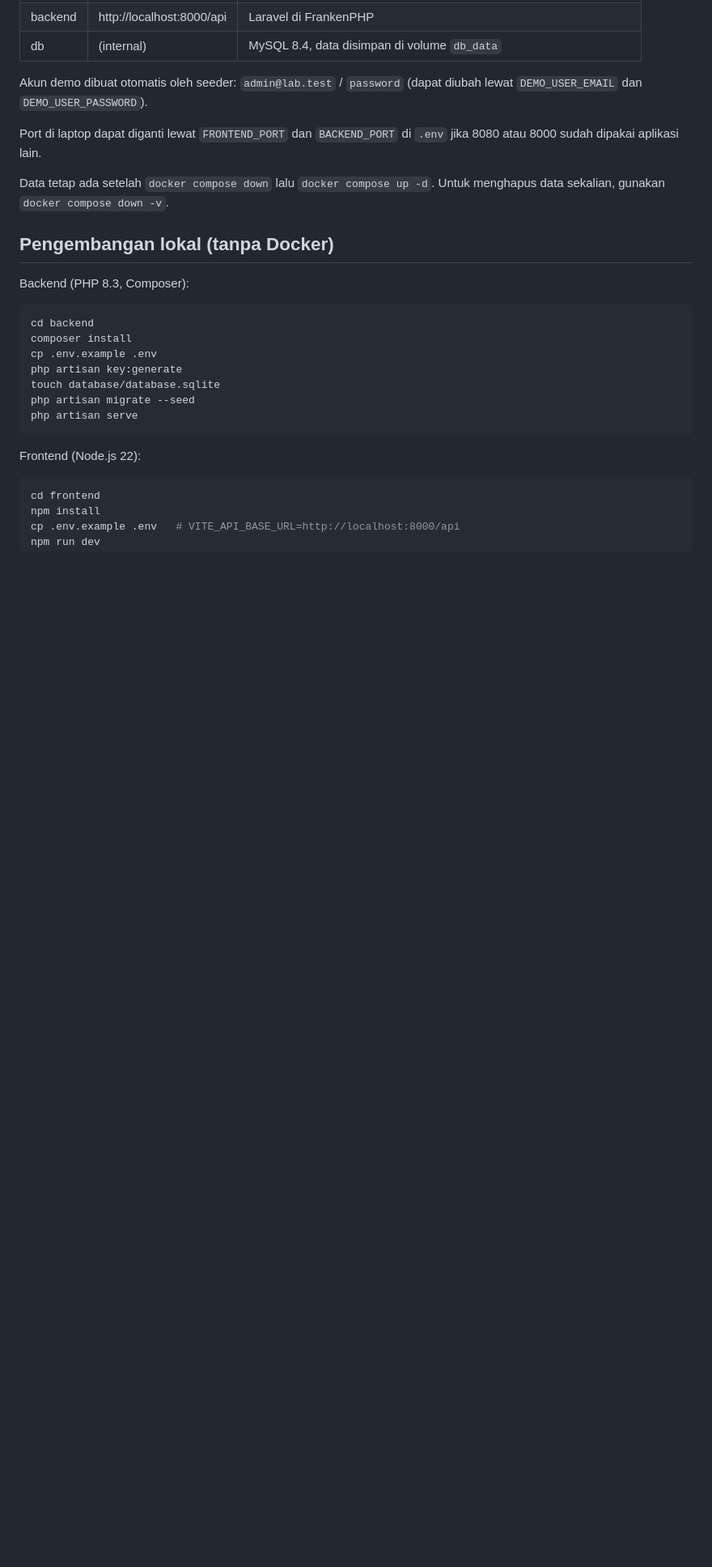
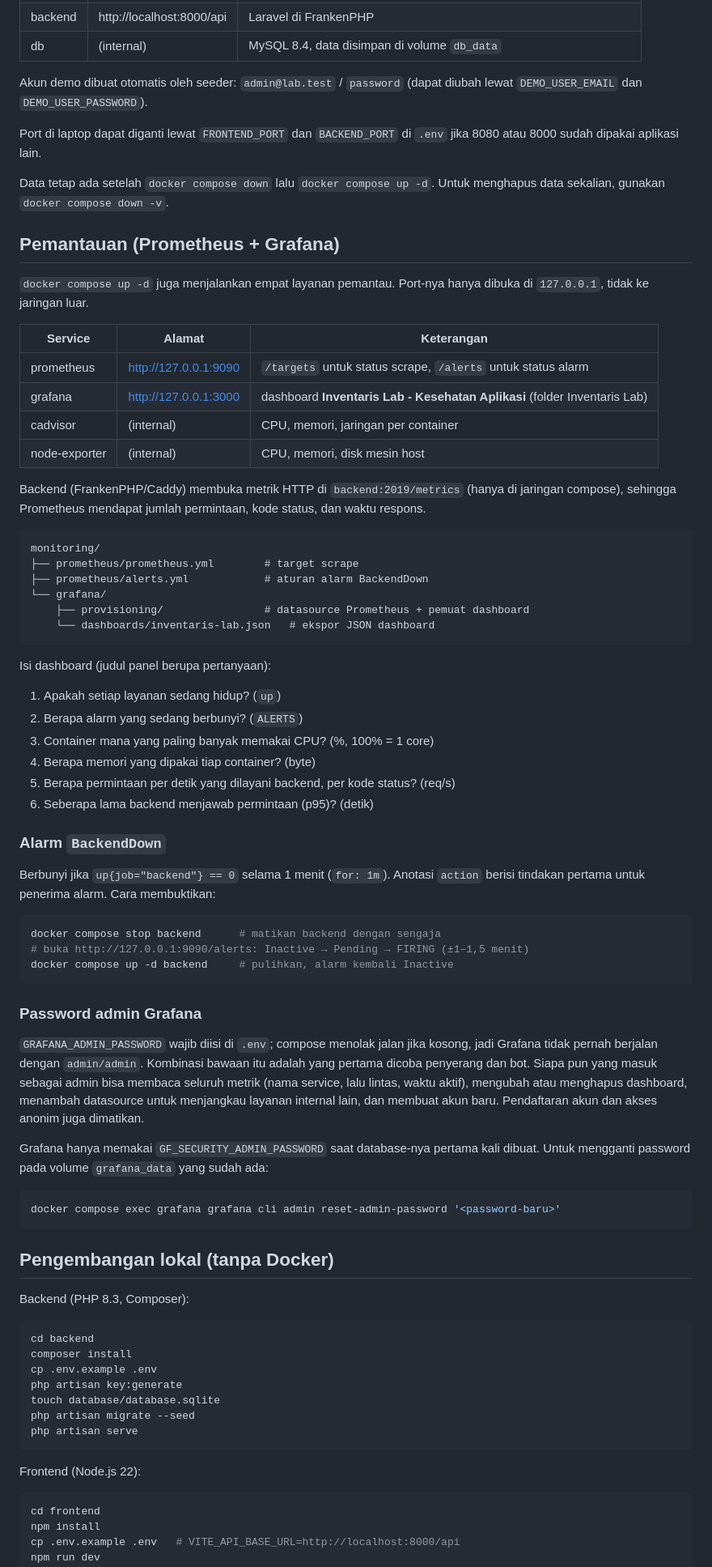
Before and after one commit to AdityaZulkarnaen/uts-pl-24-537764-SV-24449, a Markdown page: README.md, the part around one of its changes. Shown at 81% size. GitHub-like rendering; blank space fills up the shorter version.

Commit message:
docs: panduan pemantauan dan alarm di readme

````diff
--- a/README.md
+++ b/README.md
@@ -33,6 +34,66 @@ jika 8080 atau 8000 sudah dipakai aplikasi lain.
 
 Data tetap ada setelah `docker compose down` lalu `docker compose up -d`.
 Untuk menghapus data sekalian, gunakan `docker compose down -v`.
+
+## Pemantauan (Prometheus + Grafana)
+
+`docker compose up -d` juga menjalankan empat layanan pemantau. Port-nya hanya dibuka
+di `127.0.0.1`, tidak ke jaringan luar.
+
+| Service | Alamat | Keterangan |
+|---|---|---|
+| prometheus | http://127.0.0.1:9090 | `/targets` untuk status scrape, `/alerts` untuk status alarm |
+| grafana | http://127.0.0.1:3000 | dashboard **Inventaris Lab - Kesehatan Aplikasi** (folder Inventaris Lab) |
+| cadvisor | (internal) | CPU, memori, jaringan per container |
+| node-exporter | (internal) | CPU, memori, disk mesin host |
+
+Backend (FrankenPHP/Caddy) membuka metrik HTTP di `backend:2019/metrics` (hanya di jaringan
+compose), sehingga Prometheus mendapat jumlah permintaan, kode status, dan waktu respons.
+
+```
+monitoring/
+├── prometheus/prometheus.yml        # target scrape
+├── prometheus/alerts.yml            # aturan alarm BackendDown
+└── grafana/
+    ├── provisioning/                # datasource Prometheus + pemuat dashboard
+    └── dashboards/inventaris-lab.json   # ekspor JSON dashboard
+```
+
+Isi dashboard (judul panel berupa pertanyaan):
+
+1. Apakah setiap layanan sedang hidup? (`up`)
+2. Berapa alarm yang sedang berbunyi? (`ALERTS`)
+3. Container mana yang paling banyak memakai CPU? (%, 100% = 1 core)
+4. Berapa memori yang dipakai tiap container? (byte)
+5. Berapa permintaan per detik yang dilayani backend, per kode status? (req/s)
+6. Seberapa lama backend menjawab permintaan (p95)? (detik)
+
+### Alarm `BackendDown`
+
+Berbunyi jika `up{job="backend"} == 0` selama 1 menit (`for: 1m`). Anotasi `action` berisi
+tindakan pertama untuk penerima alarm. Cara membuktikan:
+
+```sh
+docker compose stop backend      # matikan backend dengan sengaja
+# buka http://127.0.0.1:9090/alerts: Inactive → Pending → FIRING (±1–1,5 menit)
+docker compose up -d backend     # pulihkan, alarm kembali Inactive
+```
+
+### Password admin Grafana
+
+`GRAFANA_ADMIN_PASSWORD` wajib diisi di `.env`; compose menolak jalan jika kosong, jadi
+Grafana tidak pernah berjalan dengan `admin/admin`. Kombinasi bawaan itu adalah yang pertama
+dicoba penyerang dan bot. Siapa pun yang masuk sebagai admin bisa membaca seluruh metrik
+(nama service, lalu lintas, waktu aktif), mengubah atau menghapus dashboard, menambah
+datasource untuk menjangkau layanan internal lain, dan membuat akun baru. Pendaftaran akun
+dan akses anonim juga dimatikan.
+
+Grafana hanya memakai `GF_SECURITY_ADMIN_PASSWORD` saat database-nya pertama kali dibuat.
+Untuk mengganti password pada volume `grafana_data` yang sudah ada:
+
+```sh
+docker compose exec grafana grafana cli admin reset-admin-password '<password-baru>'
+```
 
 ## Pengembangan lokal (tanpa Docker)
 
````
Also changed, not shown: other parts of README.md (+2 -1 lines).
